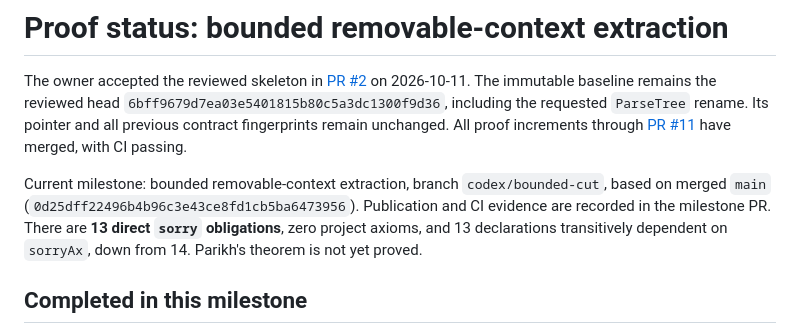
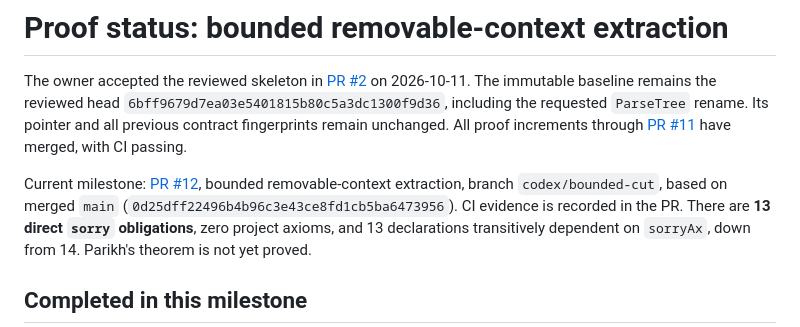
Before and after one commit to focs-lab/parikh-theorem, a Markdown page: docs/PROOF_STATUS.md, the part around the change. GitHub-like rendering.

Commit message:
Link bounded cut milestone to PR 12

```diff
--- a/docs/PROOF_STATUS.md
+++ b/docs/PROOF_STATUS.md
@@ -7,9 +7,9 @@ rename. Its pointer and all previous contract fingerprints remain unchanged.
 All proof increments through [PR #11](https://github.com/focs-lab/parikh-theorem/pull/11)
 have merged, with CI passing.
 
-Current milestone: bounded removable-context extraction, branch `codex/bounded-cut`,
-based on merged `main` (`0d25dff22496b4b96c3e43ce8fd1cb5ba6473956`).
-Publication and CI evidence are recorded in the milestone PR.
+Current milestone: [PR #12](https://github.com/focs-lab/parikh-theorem/pull/12),
+bounded removable-context extraction, branch `codex/bounded-cut`, based on merged
+`main` (`0d25dff22496b4b96c3e43ce8fd1cb5ba6473956`). CI evidence is recorded in the PR.
 There are **13 direct `sorry` obligations**, zero project axioms, and 13 declarations
 transitively dependent on `sorryAx`, down from 14. Parikh's theorem is not yet proved.
 
```
